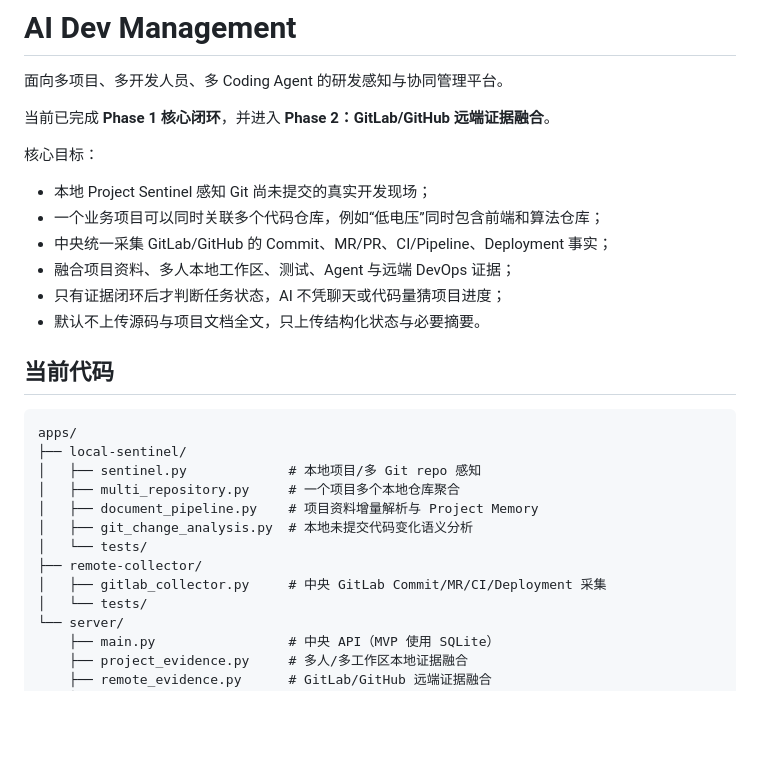
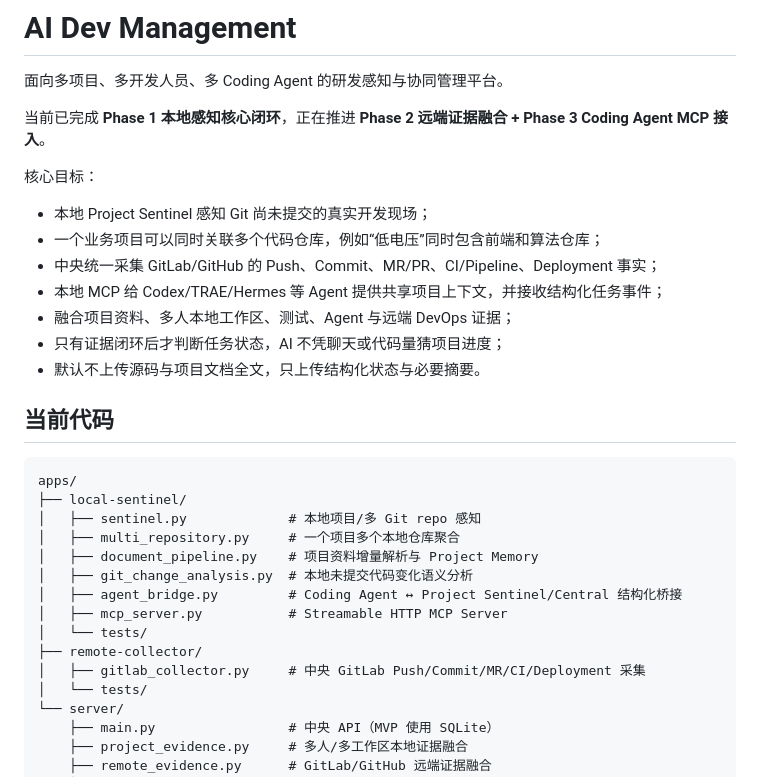
Before and after one commit to cao772/cao, a Markdown page: README.md, the part around one of its changes. Rendered like a GitHub page; blank space fills up the shorter version.

```diff
--- a/README.md
+++ b/README.md
@@ -2,12 +2,13 @@
 
 面向多项目、多开发人员、多 Coding Agent 的研发感知与协同管理平台。
 
-当前已完成 **Phase 1 核心闭环**，并进入 **Phase 2：GitLab/GitHub 远端证据融合**。
+当前已完成 **Phase 1 本地感知核心闭环**，正在推进 **Phase 2 远端证据融合 + Phase 3 Coding Agent MCP 接入**。
 
 核心目标：
 - 本地 Project Sentinel 感知 Git 尚未提交的真实开发现场；
 - 一个业务项目可以同时关联多个代码仓库，例如“低电压”同时包含前端和算法仓库；
-- 中央统一采集 GitLab/GitHub 的 Commit、MR/PR、CI/Pipeline、Deployment 事实；
+- 中央统一采集 GitLab/GitHub 的 Push、Commit、MR/PR、CI/Pipeline、Deployment 事实；
+- 本地 MCP 给 Codex/TRAE/Hermes 等 Agent 提供共享项目上下文，并接收结构化任务事件；
 - 融合项目资料、多人本地工作区、测试、Agent 与远端 DevOps 证据；
 - 只有证据闭环后才判断任务状态，AI 不凭聊天或代码量猜项目进度；
 - 默认不上传源码与项目文档全文，只上传结构化状态与必要摘要。
@@ -21,9 +22,11 @@ apps/
 │   ├── multi_repository.py     # 一个项目多个本地仓库聚合
 │   ├── document_pipeline.py    # 项目资料增量解析与 Project Memory
 │   ├── git_change_analysis.py  # 本地未提交代码变化语义分析
+│   ├── agent_bridge.py         # Coding Agent ↔ Project Sentinel/Central 结构化桥接
+│   ├── mcp_server.py           # Streamable HTTP MCP Server
 │   └── tests/
 ├── remote-collector/
-│   ├── gitlab_collector.py     # 中央 GitLab Commit/MR/CI/Deployment 采集
+│   ├── gitlab_collector.py     # 中央 GitLab Push/Commit/MR/CI/Deployment 采集
 │   └── tests/
 └── server/
     ├── main.py                 # 中央 API（MVP 使用 SQLite）
```
Also changed, not shown: other parts of README.md (+67 -20 lines).
